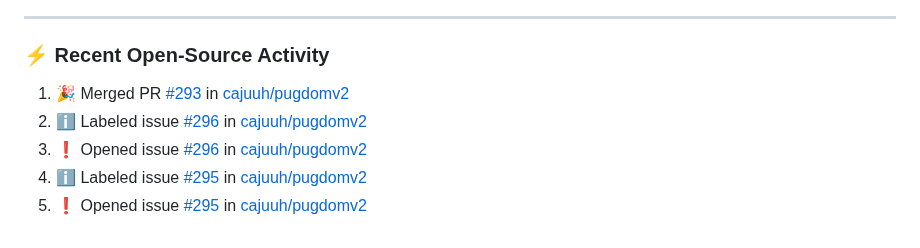
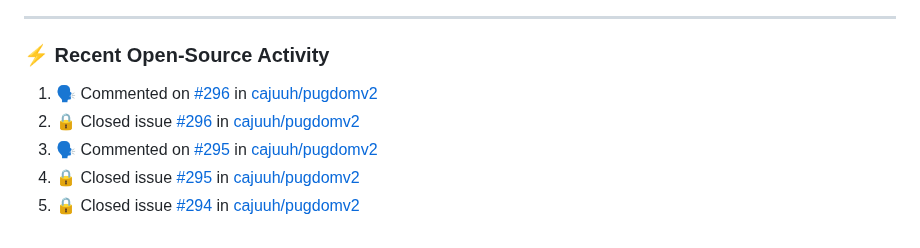
Before and after one commit to cajuuh/cajuuh, a Markdown page: README.md, the part around the change. Drawn GitHub-style.

Commit message:
chore: update recent open source activity [skip ci]

```diff
--- a/README.md
+++ b/README.md
@@ -94,9 +94,9 @@
 ### ⚡ Recent Open-Source Activity
 
 <!--START_SECTION:activity-->
-1. 🎉 Merged PR [#293](https://github.com/cajuuh/pugdomv2/pull/293) in [cajuuh/pugdomv2](https://github.com/cajuuh/pugdomv2)
-2. ℹ️ Labeled issue [#296](https://github.com/cajuuh/pugdomv2/issues/296) in [cajuuh/pugdomv2](https://github.com/cajuuh/pugdomv2)
-3. ❗ Opened issue [#296](https://github.com/cajuuh/pugdomv2/issues/296) in [cajuuh/pugdomv2](https://github.com/cajuuh/pugdomv2)
-4. ℹ️ Labeled issue [#295](https://github.com/cajuuh/pugdomv2/issues/295) in [cajuuh/pugdomv2](https://github.com/cajuuh/pugdomv2)
-5. ❗ Opened issue [#295](https://github.com/cajuuh/pugdomv2/issues/295) in [cajuuh/pugdomv2](https://github.com/cajuuh/pugdomv2)
+1. 🗣 Commented on [#296](https://github.com/cajuuh/pugdomv2/issues/296#issuecomment-6665999795) in [cajuuh/pugdomv2](https://github.com/cajuuh/pugdomv2)
+2. 🔒 Closed issue [#296](https://github.com/cajuuh/pugdomv2/issues/296) in [cajuuh/pugdomv2](https://github.com/cajuuh/pugdomv2)
+3. 🗣 Commented on [#295](https://github.com/cajuuh/pugdomv2/issues/295#issuecomment-6665998733) in [cajuuh/pugdomv2](https://github.com/cajuuh/pugdomv2)
+4. 🔒 Closed issue [#295](https://github.com/cajuuh/pugdomv2/issues/295) in [cajuuh/pugdomv2](https://github.com/cajuuh/pugdomv2)
+5. 🔒 Closed issue [#294](https://github.com/cajuuh/pugdomv2/issues/294) in [cajuuh/pugdomv2](https://github.com/cajuuh/pugdomv2)
 <!--END_SECTION:activity-->
```
